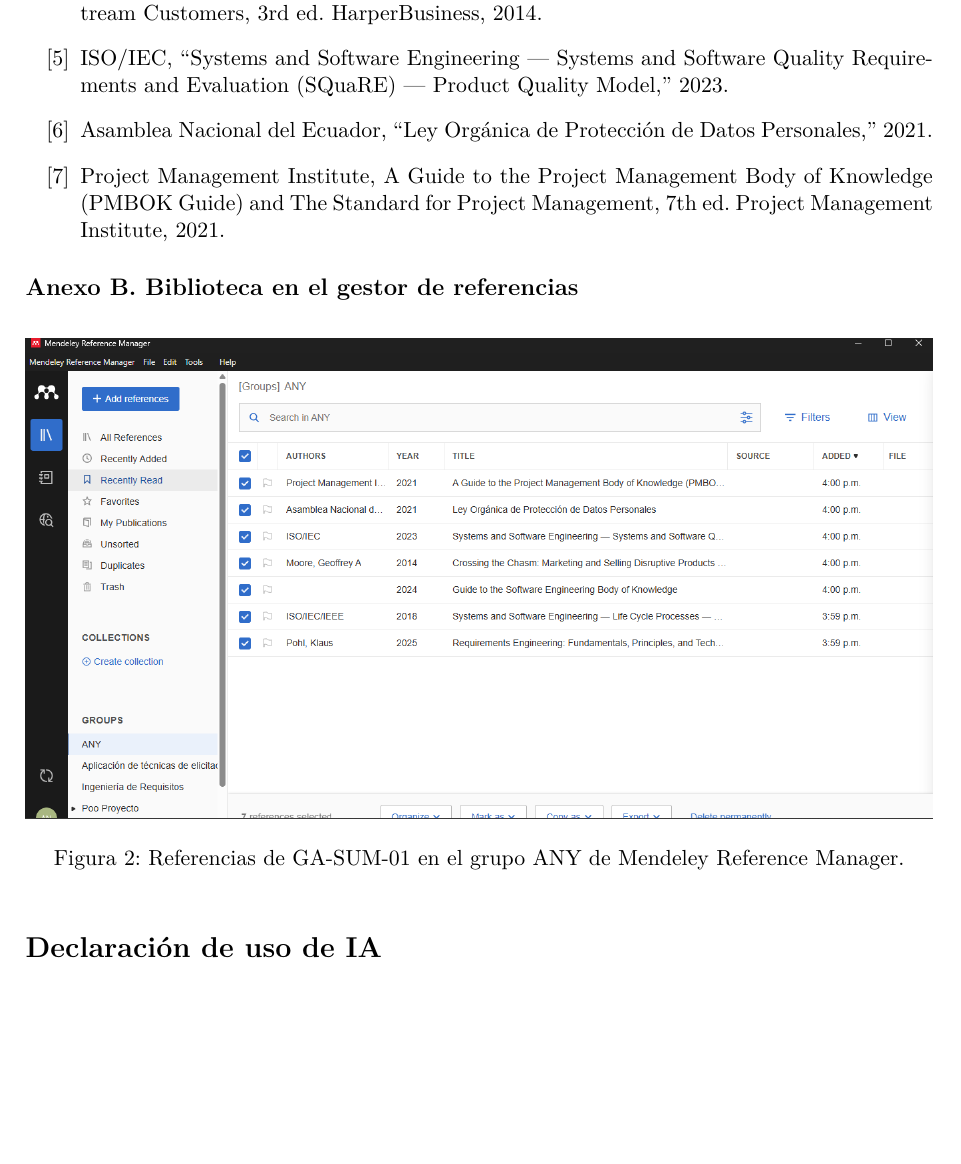
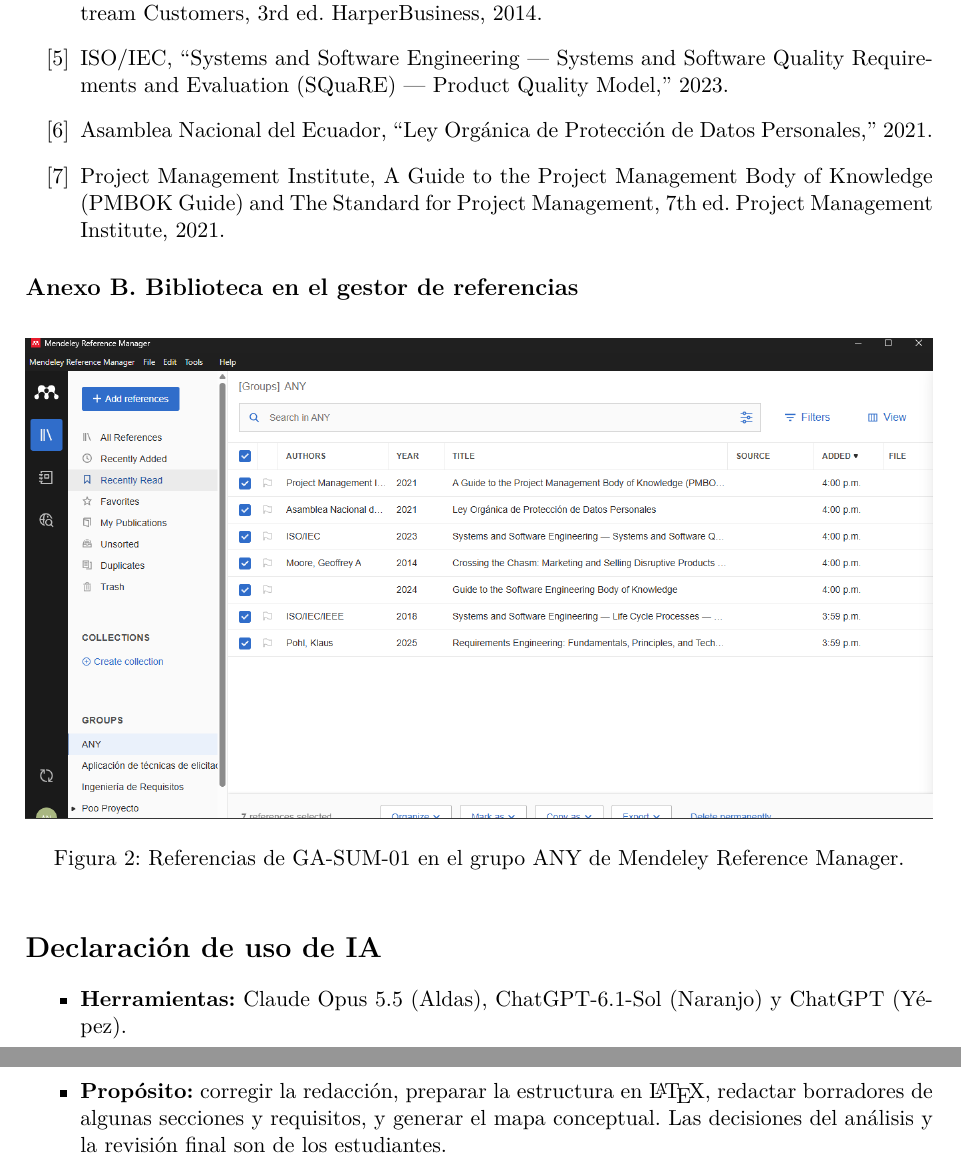
Before and after one commit to AlanAldasZam/ISR401-GA-SUM-01-ANY, a LaTeX document (main.tex, which reads secciones/declaracion_ia.tex): part of page 20 of 20 before the commit and two parts of pages 20 and 21 of 21 after it, the two joined at a grey line, cut so that both start at the same text, the shorter picture padded with empty space. Compiled offline with pdfLaTeX.

Commit message:
Ajustes al documento

```diff
--- a/secciones/declaracion_ia.tex
+++ b/secciones/declaracion_ia.tex
@@ -1,4 +1,8 @@
 % Paso 6 d): la declaración de uso de IA va al final del documento.
-% La escribe el grupo cuando el trabajo esté terminado.
 \section*{Declaración de uso de IA}
 \addcontentsline{toc}{section}{Declaración de uso de IA}
+
+\begin{itemize}
+  \item \textbf{Herramientas:} Claude Opus 5.5 (Aldas), ChatGPT-6.1-Sol (Naranjo) y ChatGPT (Yépez).
+  \item \textbf{Propósito:} corregir la redacción, preparar la estructura en \LaTeX{}, redactar borradores de algunas secciones y requisitos, y generar el mapa conceptual. Las decisiones del análisis y la revisión final son de los estudiantes.
+\end{itemize}
```
Also changed, not shown: main.pdf.
